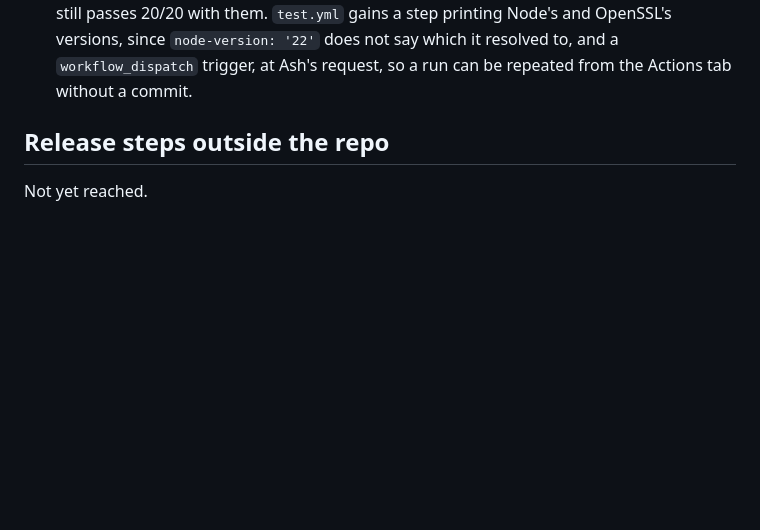
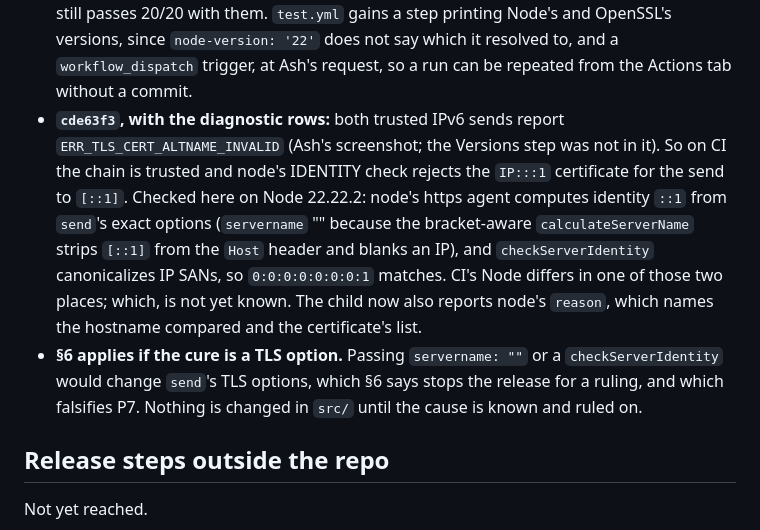
Before and after one commit to antrixy/reqtrail, a Markdown page: EXACT-TRANSPORT-EVIDENCE.md, the part around the change. Rendered like a GitHub page; blank space fills up the shorter version.

```diff
--- a/EXACT-TRANSPORT-EVIDENCE.md
+++ b/EXACT-TRANSPORT-EVIDENCE.md
@@ -226,6 +226,21 @@ Recorded per increment, before the fix lands.
   step printing Node's and OpenSSL's versions, since `node-version: '22'` does
   not say which it resolved to, and a `workflow_dispatch` trigger, at Ash's
   request, so a run can be repeated from the Actions tab without a commit.
+- **`cde63f3`, with the diagnostic rows:** both trusted IPv6 sends report
+  `ERR_TLS_CERT_ALTNAME_INVALID` (Ash's screenshot; the Versions step was not
+  in it). So on CI the chain is trusted and node's IDENTITY check rejects the
+  `IP:::1` certificate for the send to `[::1]`. Checked here on Node 22.22.2:
+  node's https agent computes identity `::1` from `send`'s exact options
+  (`servername` "" because the bracket-aware `calculateServerName` strips
+  `[::1]` from the `Host` header and blanks an IP), and `checkServerIdentity`
+  canonicalizes IP SANs, so `0:0:0:0:0:0:0:1` matches. CI's Node differs in one
+  of those two places; which, is not yet known. The child now also reports
+  node's `reason`, which names the hostname compared and the certificate's
+  list.
+- **§6 applies if the cure is a TLS option.** Passing `servername: ""` or a
+  `checkServerIdentity` would change `send`'s TLS options, which §6 says stops
+  the release for a ruling, and which falsifies P7. Nothing is changed in
+  `src/` until the cause is known and ruled on.
 
 ## Release steps outside the repo
 
```
